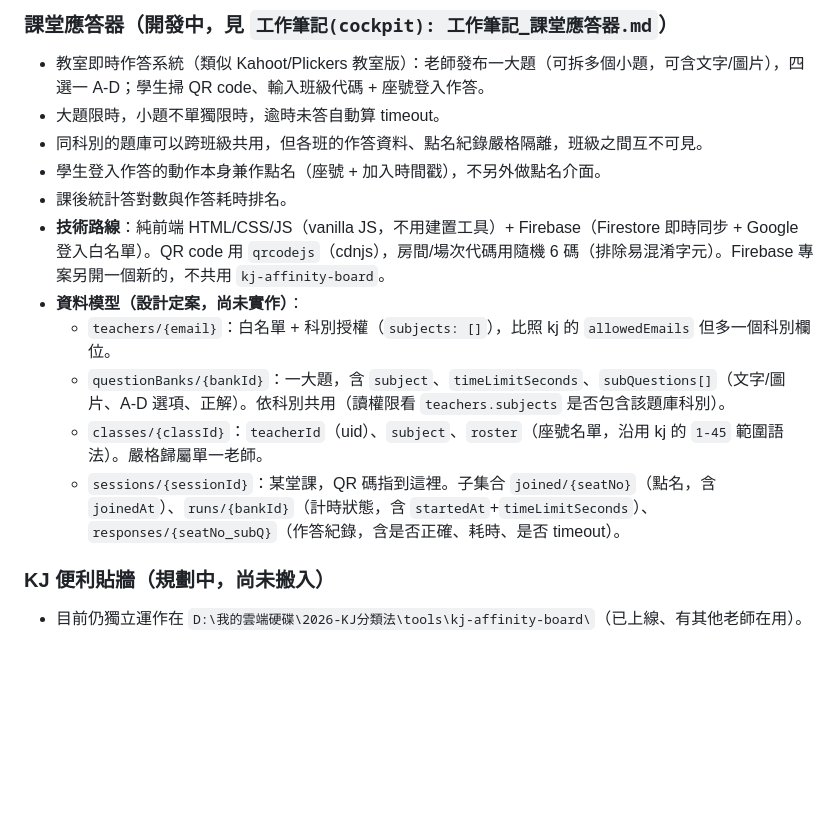
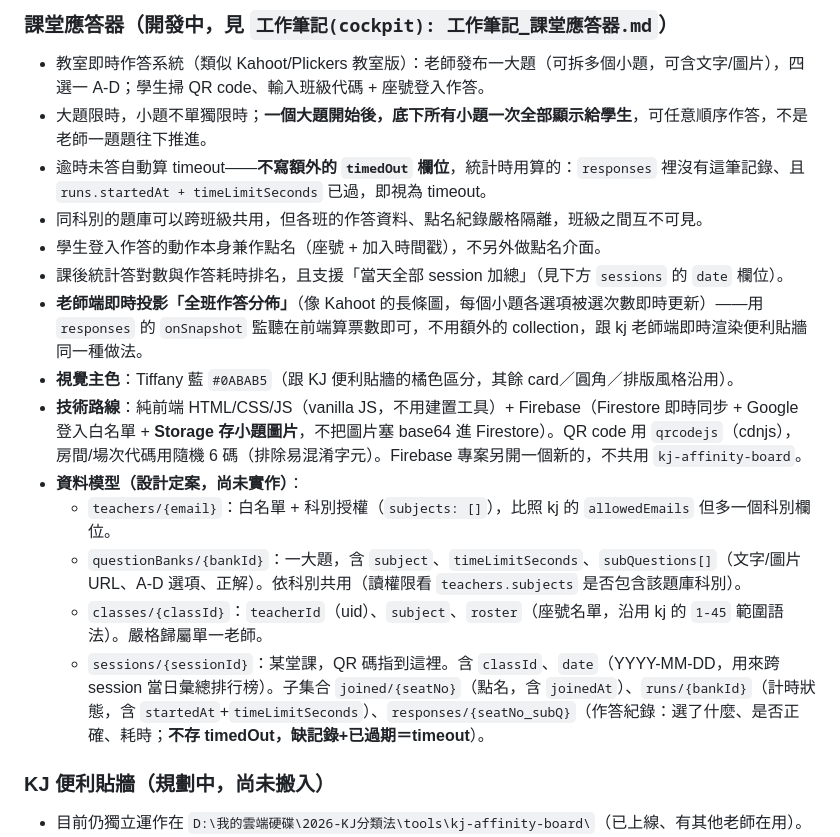
Before and after one commit to Nicole-Hsu/learning-cockpit, a Markdown page: CLAUDE.md, the part around the change. GitHub-like rendering; blank space fills up the shorter version.

Commit message:
拍板課堂應答器的細節設計
- 小題一次全顯示，不是老師逐題推進
- timeout 改用算的（缺記錄+已過期），不寫額外欄位，避免老師斷線漏寫
- 加入即時投影作答分佈（前端算票數，不用新 collection）
- 圖片改用 Firebase Storage，不塞 base64 進 Firestore
- sessions 加 classId/date 欄位，支援當天跨 session 加總排行榜
- 主色定為 Tiffany 藍 #0ABAB5

Co-Authored-By: Claude Sonnet 5 <noreply@anthropic.com>

```diff
--- a/CLAUDE.md
+++ b/CLAUDE.md
@@ -10,16 +10,19 @@
 
 ### 課堂應答器（開發中，見 `工作筆記(cockpit): 工作筆記_課堂應答器.md`）
 - 教室即時作答系統（類似 Kahoot/Plickers 教室版）：老師發布一大題（可拆多個小題，可含文字/圖片），四選一 A-D；學生掃 QR code、輸入班級代碼 + 座號登入作答。
-- 大題限時，小題不單獨限時，逾時未答自動算 timeout。
+- 大題限時，小題不單獨限時；**一個大題開始後，底下所有小題一次全部顯示給學生**，可任意順序作答，不是老師一題題往下推進。
+- 逾時未答自動算 timeout——**不寫額外的 `timedOut` 欄位**，統計時用算的：`responses` 裡沒有這筆記錄、且 `runs.startedAt + timeLimitSeconds` 已過，即視為 timeout。
 - 同科別的題庫可以跨班級共用，但各班的作答資料、點名紀錄嚴格隔離，班級之間互不可見。
 - 學生登入作答的動作本身兼作點名（座號 + 加入時間戳），不另外做點名介面。
-- 課後統計答對數與作答耗時排名。
-- **技術路線**：純前端 HTML/CSS/JS（vanilla JS，不用建置工具）+ Firebase（Firestore 即時同步 + Google 登入白名單）。QR code 用 `qrcodejs`（cdnjs），房間/場次代碼用隨機 6 碼（排除易混淆字元）。Firebase 專案另開一個新的，不共用 `kj-affinity-board`。
+- 課後統計答對數與作答耗時排名，且支援「當天全部 session 加總」（見下方 `sessions` 的 `date` 欄位）。
+- **老師端即時投影「全班作答分佈」**（像 Kahoot 的長條圖，每個小題各選項被選次數即時更新）——用 `responses` 的 `onSnapshot` 監聽在前端算票數即可，不用額外的 collection，跟 kj 老師端即時渲染便利貼牆同一種做法。
+- **視覺主色**：Tiffany 藍 `#0ABAB5`（跟 KJ 便利貼牆的橘色區分，其餘 card／圓角／排版風格沿用）。
+- **技術路線**：純前端 HTML/CSS/JS（vanilla JS，不用建置工具）+ Firebase（Firestore 即時同步 + Google 登入白名單 + **Storage 存小題圖片**，不把圖片塞 base64 進 Firestore）。QR code 用 `qrcodejs`（cdnjs），房間/場次代碼用隨機 6 碼（排除易混淆字元）。Firebase 專案另開一個新的，不共用 `kj-affinity-board`。
 - **資料模型（設計定案，尚未實作）**：
   - `teachers/{email}`：白名單 + 科別授權（`subjects: []`），比照 kj 的 `allowedEmails` 但多一個科別欄位。
-  - `questionBanks/{bankId}`：一大題，含 `subject`、`timeLimitSeconds`、`subQuestions[]`（文字/圖片、A-D 選項、正解）。依科別共用（讀權限看 `teachers.subjects` 是否包含該題庫科別）。
+  - `questionBanks/{bankId}`：一大題，含 `subject`、`timeLimitSeconds`、`subQuestions[]`（文字/圖片 URL、A-D 選項、正解）。依科別共用（讀權限看 `teachers.subjects` 是否包含該題庫科別）。
   - `classes/{classId}`：`teacherId`（uid）、`subject`、`roster`（座號名單，沿用 kj 的 `1-45` 範圍語法）。嚴格歸屬單一老師。
-  - `sessions/{sessionId}`：某堂課，QR 碼指到這裡。子集合 `joined/{seatNo}`（點名，含 `joinedAt`）、`runs/{bankId}`（計時狀態，含 `startedAt`+`timeLimitSeconds`）、`responses/{seatNo_subQ}`（作答紀錄，含是否正確、耗時、是否 timeout）。
+  - `sessions/{sessionId}`：某堂課，QR 碼指到這裡。含 `classId`、`date`（YYYY-MM-DD，用來跨 session 當日彙總排行榜）。子集合 `joined/{seatNo}`（點名，含 `joinedAt`）、`runs/{bankId}`（計時狀態，含 `startedAt`+`timeLimitSeconds`）、`responses/{seatNo_subQ}`（作答紀錄：選了什麼、是否正確、耗時；**不存 timedOut，缺記錄+已過期＝timeout**）。
 
 ### KJ 便利貼牆（規劃中，尚未搬入）
 - 目前仍獨立運作在 `D:\我的雲端硬碟\2026-KJ分類法\tools\kj-affinity-board\`（已上線、有其他老師在用）。
```
